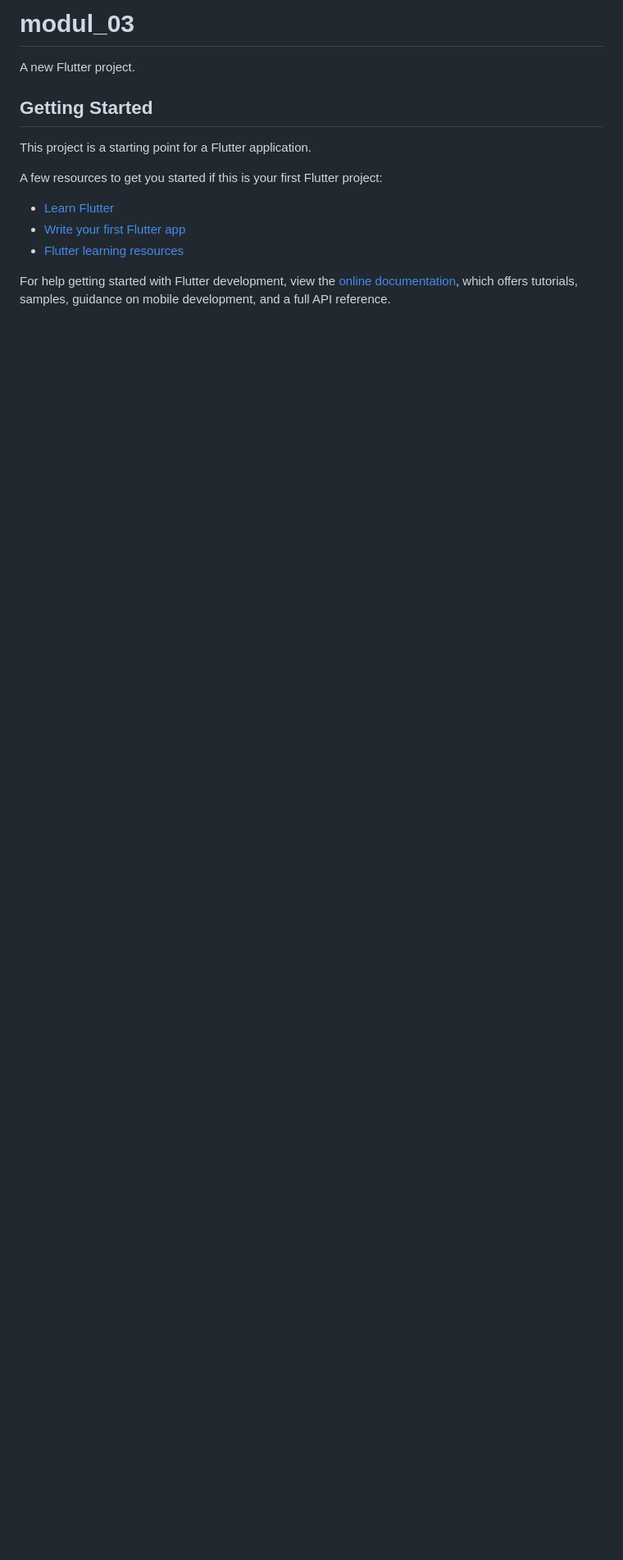
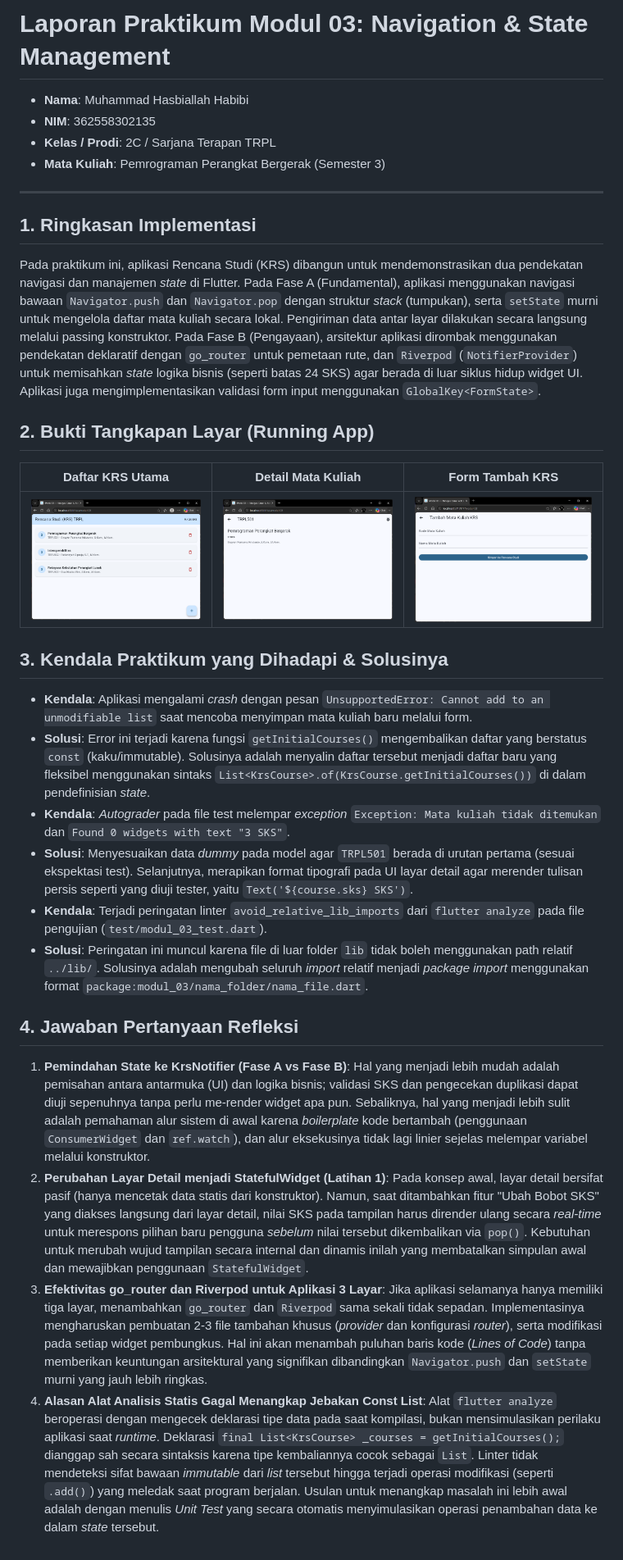
Before and after one commit to hasbihabibi/mobile-development, a Markdown page: 03-week-3-navigation-and-state-management/README.md, the part around the change. Shown: that part at 82% size. Drawn GitHub-style; pictures changed too: 03-week-3-navigation-and-state-management/screenshots/krs_add.png (added), 03-week-3-navigation-and-state-management/screenshots/krs_detail.png (added), 03-week-3-navigation-and-state-management/screenshots/krs_list.png (added); blank space fills up the shorter version.

Commit message:
docs(modul03): add screenshots and readme file

```diff
--- a/03-week-3-navigation-and-state-management/README.md
+++ b/03-week-3-navigation-and-state-management/README.md
@@ -1,17 +1,30 @@
-# modul_03
+# Laporan Praktikum Modul 03: Navigation & State Management
 
-A new Flutter project.
+- **Nama**: Muhammad Hasbiallah Habibi
+- **NIM**: 362558302135
+- **Kelas / Prodi**: 2C / Sarjana Terapan TRPL
+- **Mata Kuliah**: Pemrograman Perangkat Bergerak (Semester 3)
 
-## Getting Started
+---
 
-This project is a starting point for a Flutter application.
+## 1. Ringkasan Implementasi
+Pada praktikum ini, aplikasi Rencana Studi (KRS) dibangun untuk mendemonstrasikan dua pendekatan navigasi dan manajemen *state* di Flutter. Pada Fase A (Fundamental), aplikasi menggunakan navigasi bawaan `Navigator.push` dan `Navigator.pop` dengan struktur *stack* (tumpukan), serta `setState` murni untuk mengelola daftar mata kuliah secara lokal. Pengiriman data antar layar dilakukan secara langsung melalui passing konstruktor. Pada Fase B (Pengayaan), arsitektur aplikasi dirombak menggunakan pendekatan deklaratif dengan `go_router` untuk pemetaan rute, dan `Riverpod` (`NotifierProvider`) untuk memisahkan *state* logika bisnis (seperti batas 24 SKS) agar berada di luar siklus hidup widget UI. Aplikasi juga mengimplementasikan validasi form input menggunakan `GlobalKey<FormState>`.
 
-A few resources to get you started if this is your first Flutter project:
+## 2. Bukti Tangkapan Layar (Running App)
+| Daftar KRS Utama | Detail Mata Kuliah | Form Tambah KRS |
+|---|---|---|
+| ![List](./screenshots/krs_list.png) | ![Detail](./screenshots/krs_detail.png) | ![Add Form](./screenshots/krs_add.png) |
 
-- [Learn Flutter](https://docs.flutter.dev/get-started/learn-flutter)
-- [Write your first Flutter app](https://docs.flutter.dev/get-started/codelab)
-- [Flutter learning resources](https://docs.flutter.dev/reference/learning-resources)
+## 3. Kendala Praktikum yang Dihadapi & Solusinya
+- **Kendala**: Aplikasi mengalami *crash* dengan pesan `UnsupportedError: Cannot add to an unmodifiable list` saat mencoba menyimpan mata kuliah baru melalui form.
+- **Solusi**: Error ini terjadi karena fungsi `getInitialCourses()` mengembalikan daftar yang berstatus `const` (kaku/immutable). Solusinya adalah menyalin daftar tersebut menjadi daftar baru yang fleksibel menggunakan sintaks `List<KrsCourse>.of(KrsCourse.getInitialCourses())` di dalam pendefinisian *state*.
+- **Kendala**: *Autograder* pada file test melempar *exception* `Exception: Mata kuliah tidak ditemukan` dan `Found 0 widgets with text "3 SKS"`.
+- **Solusi**: Menyesuaikan data *dummy* pada model agar `TRPL501` berada di urutan pertama (sesuai ekspektasi test). Selanjutnya, merapikan format tipografi pada UI layar detail agar merender tulisan persis seperti yang diuji tester, yaitu `Text('${course.sks} SKS')`.
+- **Kendala**: Terjadi peringatan linter `avoid_relative_lib_imports` dari `flutter analyze` pada file pengujian (`test/modul_03_test.dart`).
+- **Solusi**: Peringatan ini muncul karena file di luar folder `lib` tidak boleh menggunakan path relatif `../lib/`. Solusinya adalah mengubah seluruh *import* relatif menjadi *package import* menggunakan format `package:modul_03/nama_folder/nama_file.dart`.
 
-For help getting started with Flutter development, view the
-[online documentation](https://docs.flutter.dev/), which offers tutorials,
-samples, guidance on mobile development, and a full API reference.
+## 4. Jawaban Pertanyaan Refleksi
+1. **Pemindahan State ke KrsNotifier (Fase A vs Fase B)**: Hal yang menjadi lebih mudah adalah pemisahan antara antarmuka (UI) dan logika bisnis; validasi SKS dan pengecekan duplikasi dapat diuji sepenuhnya tanpa perlu me-render widget apa pun. Sebaliknya, hal yang menjadi lebih sulit adalah pemahaman alur sistem di awal karena *boilerplate* kode bertambah (penggunaan `ConsumerWidget` dan `ref.watch`), dan alur eksekusinya tidak lagi linier sejelas melempar variabel melalui konstruktor.
+2. **Perubahan Layar Detail menjadi StatefulWidget (Latihan 1)**: Pada konsep awal, layar detail bersifat pasif (hanya mencetak data statis dari konstruktor). Namun, saat ditambahkan fitur "Ubah Bobot SKS" yang diakses langsung dari layar detail, nilai SKS pada tampilan harus dirender ulang secara *real-time* untuk merespons pilihan baru pengguna *sebelum* nilai tersebut dikembalikan via `pop()`. Kebutuhan untuk merubah wujud tampilan secara internal dan dinamis inilah yang membatalkan simpulan awal dan mewajibkan penggunaan `StatefulWidget`.
+3. **Efektivitas go_router dan Riverpod untuk Aplikasi 3 Layar**: Jika aplikasi selamanya hanya memiliki tiga layar, menambahkan `go_router` dan `Riverpod` sama sekali tidak sepadan. Implementasinya mengharuskan pembuatan 2-3 file tambahan khusus (*provider* dan konfigurasi *router*), serta modifikasi pada setiap widget pembungkus. Hal ini akan menambah puluhan baris kode (*Lines of Code*) tanpa memberikan keuntungan arsitektural yang signifikan dibandingkan `Navigator.push` dan `setState` murni yang jauh lebih ringkas.
+4. **Alasan Alat Analisis Statis Gagal Menangkap Jebakan Const List**: Alat `flutter analyze` beroperasi dengan mengecek deklarasi tipe data pada saat kompilasi, bukan mensimulasikan perilaku aplikasi saat *runtime*. Deklarasi `final List<KrsCourse> _courses = getInitialCourses();` dianggap sah secara sintaksis karena tipe kembaliannya cocok sebagai `List`. Linter tidak mendeteksi sifat bawaan *immutable* dari *list* tersebut hingga terjadi operasi modifikasi (seperti `.add()`) yang meledak saat program berjalan. Usulan untuk menangkap masalah ini lebih awal adalah dengan menulis *Unit Test* yang secara otomatis menyimulasikan operasi penambahan data ke dalam *state* tersebut.
```
